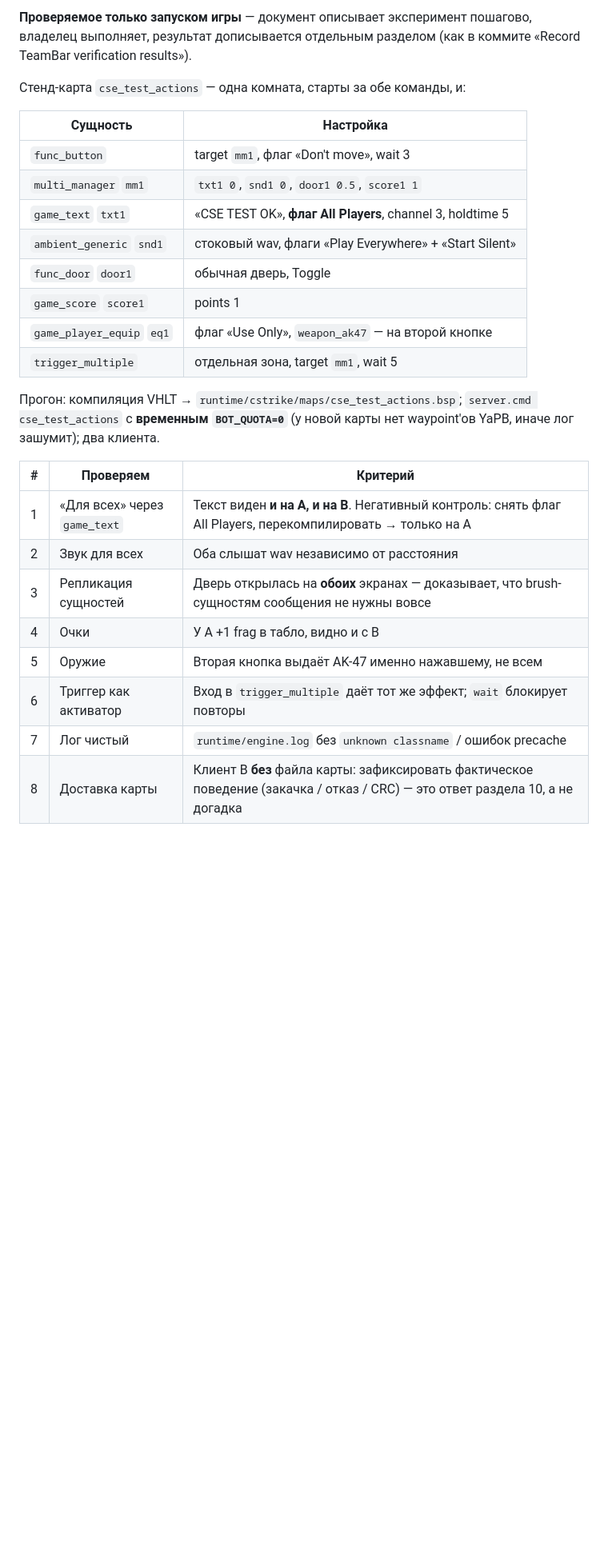
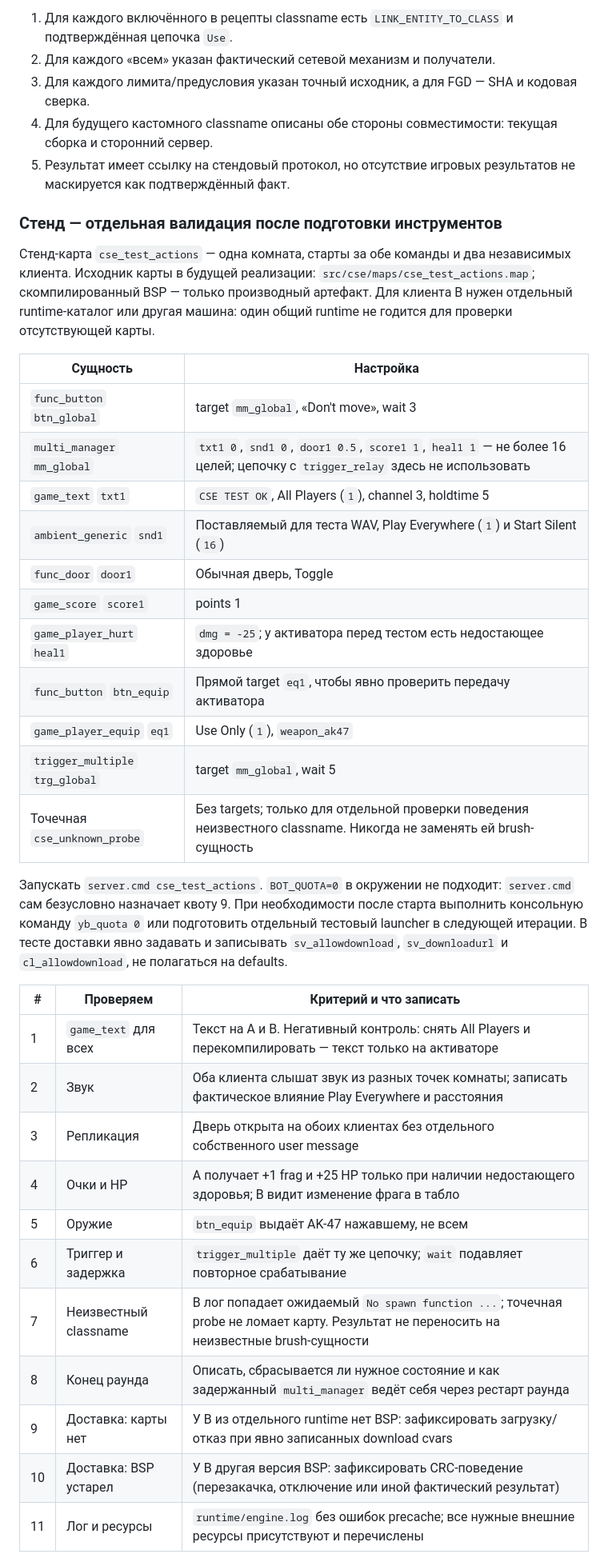
Before and after one commit to Liis17/counter-strike-extended, a Markdown page: docs/plans/custom-map-actions.md, the part around one of its changes. Shown at 80% size. GitHub-like rendering; blank space fills up the shorter version.

```diff
--- a/docs/plans/custom-map-actions.md
+++ b/docs/plans/custom-map-actions.md
@@ -121,31 +135,47 @@ submodules на каждое утверждение.
 
-**Проверяемое только запуском игры** — документ описывает эксперимент пошагово, владелец выполняет,
-результат дописывается отдельным разделом (как в коммите «Record TeamBar verification results»).
+1. Для каждого включённого в рецепты classname есть `LINK_ENTITY_TO_CLASS` и подтверждённая цепочка `Use`.
+2. Для каждого «всем» указан фактический сетевой механизм и получатели.
+3. Для каждого лимита/предусловия указан точный исходник, а для FGD — SHA и кодовая сверка.
+4. Для будущего кастомного classname описаны обе стороны совместимости: текущая сборка и сторонний сервер.
+5. Результат имеет ссылку на стендовый протокол, но отсутствие игровых результатов не маскируется как подтверждённый факт.
 
-Стенд-карта `cse_test_actions` — одна комната, старты за обе команды, и:
+### Стенд — отдельная валидация после подготовки инструментов
+
+Стенд-карта `cse_test_actions` — одна комната, старты за обе команды и два независимых клиента. Исходник
+карты в будущей реализации: `src/cse/maps/cse_test_actions.map`; скомпилированный BSP — только
+производный артефакт. Для клиента B нужен отдельный runtime-каталог или другая машина: один общий runtime
+не годится для проверки отсутствующей карты.
 
 | Сущность | Настройка |
 |----------|-----------|
-| `func_button` | target `mm1`, флаг «Don't move», wait 3 |
-| `multi_manager` `mm1` | `txt1 0`, `snd1 0`, `door1 0.5`, `score1 1` |
-| `game_text` `txt1` | «CSE TEST OK», **флаг All Players**, channel 3, holdtime 5 |
-| `ambient_generic` `snd1` | стоковый wav, флаги «Play Everywhere» + «Start Silent» |
-| `func_door` `door1` | обычная дверь, Toggle |
+| `func_button` `btn_global` | target `mm_global`, «Don't move», wait 3 |
+| `multi_manager` `mm_global` | `txt1 0`, `snd1 0`, `door1 0.5`, `score1 1`, `heal1 1` — не более 16 целей; цепочку с `trigger_relay` здесь не использовать |
+| `game_text` `txt1` | `CSE TEST OK`, All Players (`1`), channel 3, holdtime 5 |
+| `ambient_generic` `snd1` | Поставляемый для теста WAV, Play Everywhere (`1`) и Start Silent (`16`) |
+| `func_door` `door1` | Обычная дверь, Toggle |
 | `game_score` `score1` | points 1 |
-| `game_player_equip` `eq1` | флаг «Use Only», `weapon_ak47` — на второй кнопке |
-| `trigger_multiple` | отдельная зона, target `mm1`, wait 5 |
+| `game_player_hurt` `heal1` | `dmg = -25`; у активатора перед тестом есть недостающее здоровье |
+| `func_button` `btn_equip` | Прямой target `eq1`, чтобы явно проверить передачу активатора |
+| `game_player_equip` `eq1` | Use Only (`1`), `weapon_ak47` |
+| `trigger_multiple` `trg_global` | target `mm_global`, wait 5 |
+| Точечная `cse_unknown_probe` | Без targets; только для отдельной проверки поведения неизвестного classname. Никогда не заменять ей brush-сущность |
 
-Прогон: компиляция VHLT → `runtime/cstrike/maps/cse_test_actions.bsp`; `server.cmd cse_test_actions`
-с **временным `BOT_QUOTA=0`** (у новой карты нет waypoint'ов YaPB, иначе лог зашумит); два клиента.
+Запускать `server.cmd cse_test_actions`. `BOT_QUOTA=0` в окружении не подходит: `server.cmd` сам
+безусловно назначает квоту 9. При необходимости после старта выполнить консольную команду `yb_quota 0`
+или подготовить отдельный тестовый launcher в следующей итерации. В тесте доставки явно задавать и
+записывать `sv_allowdownload`, `sv_downloadurl` и `cl_allowdownload`, не полагаться на defaults.
 
-| # | Проверяем | Критерий |
-|---|-----------|----------|
-| 1 | «Для всех» через `game_text` | Текст виден **и на A, и на B**. Негативный контроль: снять флаг All Players, перекомпилировать → только на A |
-| 2 | Звук для всех | Оба слышат wav независимо от расстояния |
-| 3 | Репликация сущностей | Дверь открылась на **обоих** экранах — доказывает, что brush-сущностям сообщения не нужны вовсе |
-| 4 | Очки | У A +1 frag в табло, видно и с B |
-| 5 | Оружие | Вторая кнопка выдаёт AK-47 именно нажавшему, не всем |
-| 6 | Триггер как активатор | Вход в `trigger_multiple` даёт тот же эффект; `wait` блокирует повторы |
-| 7 | Лог чистый | `runtime/engine.log` без `unknown classname` / ошибок precache |
-| 8 | Доставка карты | Клиент B **без** файла карты: зафиксировать фактическое поведение (закачка / отказ / CRC) — это ответ раздела 10, а не догадка |
+| # | Проверяем | Критерий и что записать |
+|---|-----------|--------------------------|
+| 1 | `game_text` для всех | Текст на A и B. Негативный контроль: снять All Players и перекомпилировать — текст только на активаторе |
+| 2 | Звук | Оба клиента слышат звук из разных точек комнаты; записать фактическое влияние Play Everywhere и расстояния |
+| 3 | Репликация | Дверь открыта на обоих клиентах без отдельного собственного user message |
+| 4 | Очки и HP | A получает +1 frag и +25 HP только при наличии недостающего здоровья; B видит изменение фрага в табло |
+| 5 | Оружие | `btn_equip` выдаёт AK-47 нажавшему, не всем |
+| 6 | Триггер и задержка | `trigger_multiple` даёт ту же цепочку; `wait` подавляет повторное срабатывание |
+| 7 | Неизвестный classname | В лог попадает ожидаемый `No spawn function ...`; точечная probe не ломает карту. Результат не переносить на неизвестные brush-сущности |
+| 8 | Конец раунда | Описать, сбрасывается ли нужное состояние и как задержанный `multi_manager` ведёт себя через рестарт раунда |
+| 9 | Доставка: карты нет | У B из отдельного runtime нет BSP: зафиксировать загрузку/отказ при явно записанных download cvars |
+| 10 | Доставка: BSP устарел | У B другая версия BSP: зафиксировать CRC-поведение (перезакачка, отключение или иной фактический результат) |
+| 11 | Лог и ресурсы | `runtime/engine.log` без ошибок precache; все нужные внешние ресурсы присутствуют и перечислены |
 
```
Also changed, not shown: other parts of docs/plans/custom-map-actions.md (+124 -111 lines).
